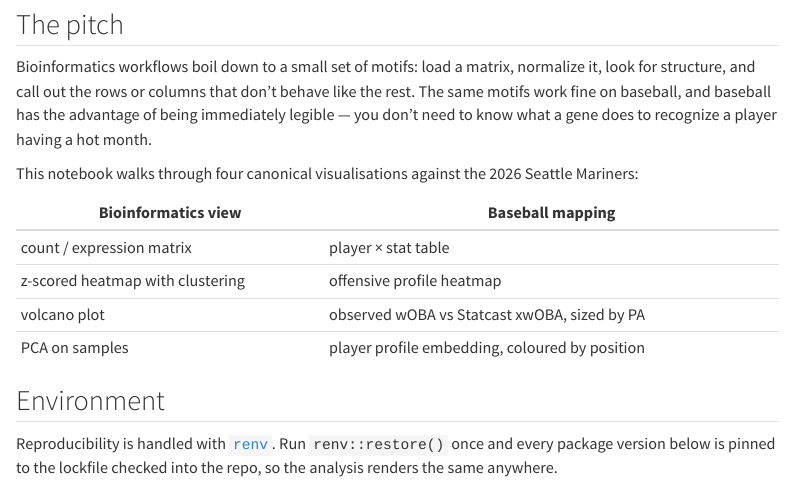
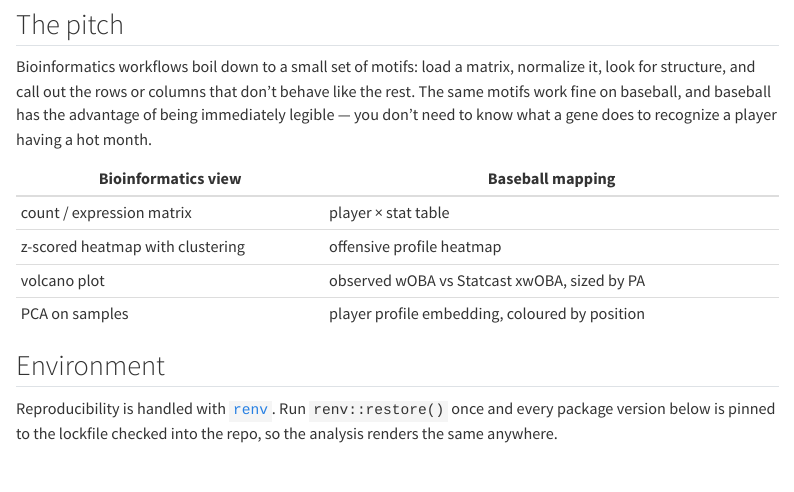
Before and after one commit to b-snel/mariners, a Quarto document (analysis.qmd): the page in a window 1100 px wide, from 170 px down. Rendered offline with R 4.5, knitr and Pandoc in place of Quarto, with nearby package versions; menus at the side of the page are left out; long lines of code are wrapped.

Commit message:
Remove the 'This notebook walks through...' intro sentence
Co-Authored-By: Claude Opus 4.8 (1M context) <noreply@anthropic.com>

```diff
--- a/analysis.qmd
+++ b/analysis.qmd
@@ -16,9 +16,6 @@ normalize it, look for structure, and call out the rows or columns that don't
 behave like the rest. The same motifs work fine on baseball, and baseball has
 the advantage of being immediately legible — you don't need to know what a
 gene does to recognize a player having a hot month.
-
-This notebook walks through four canonical visualisations against the 2026
-Seattle Mariners:
 
 | Bioinformatics view              | Baseball mapping                                |
 |----------------------------------|-------------------------------------------------|
```
